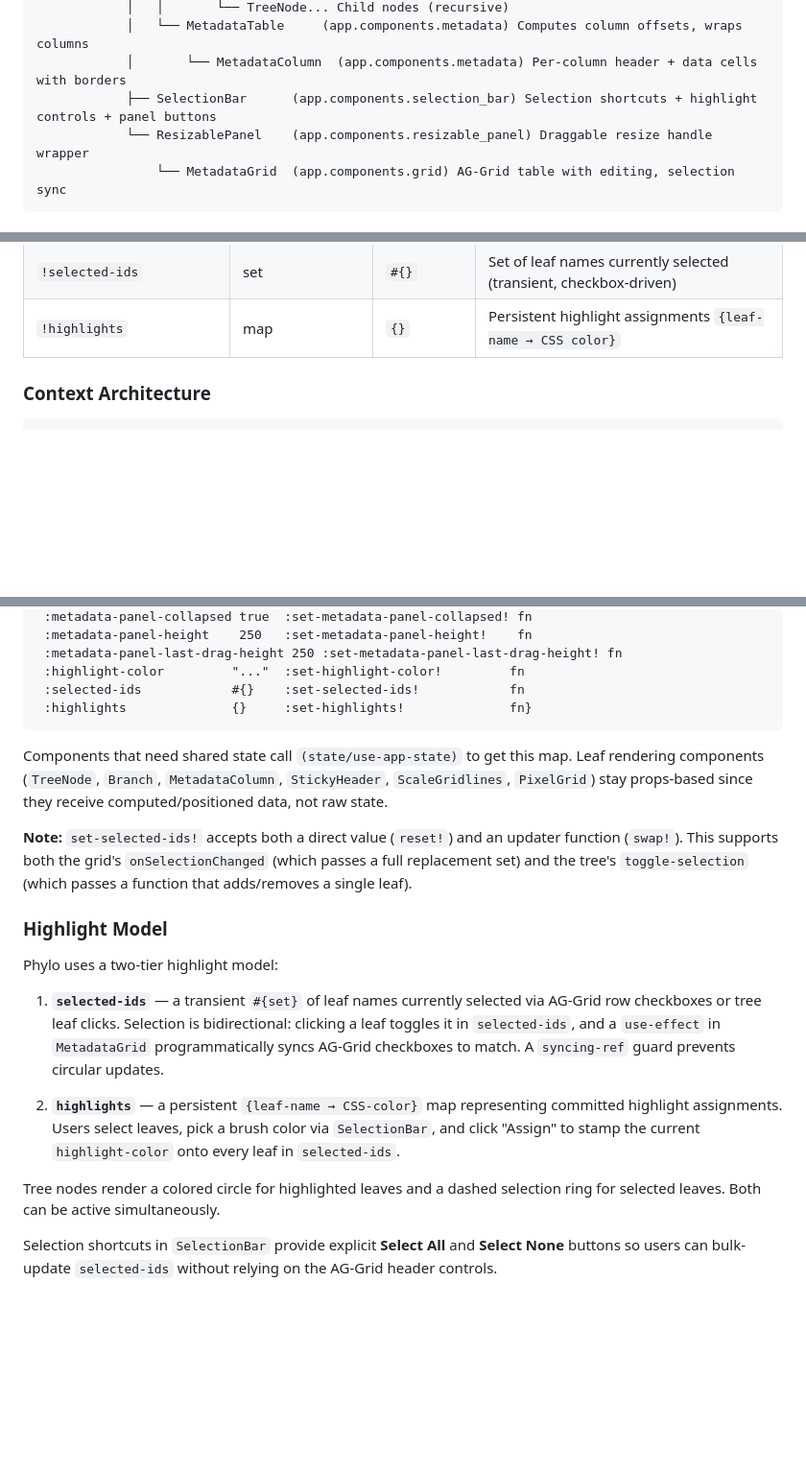
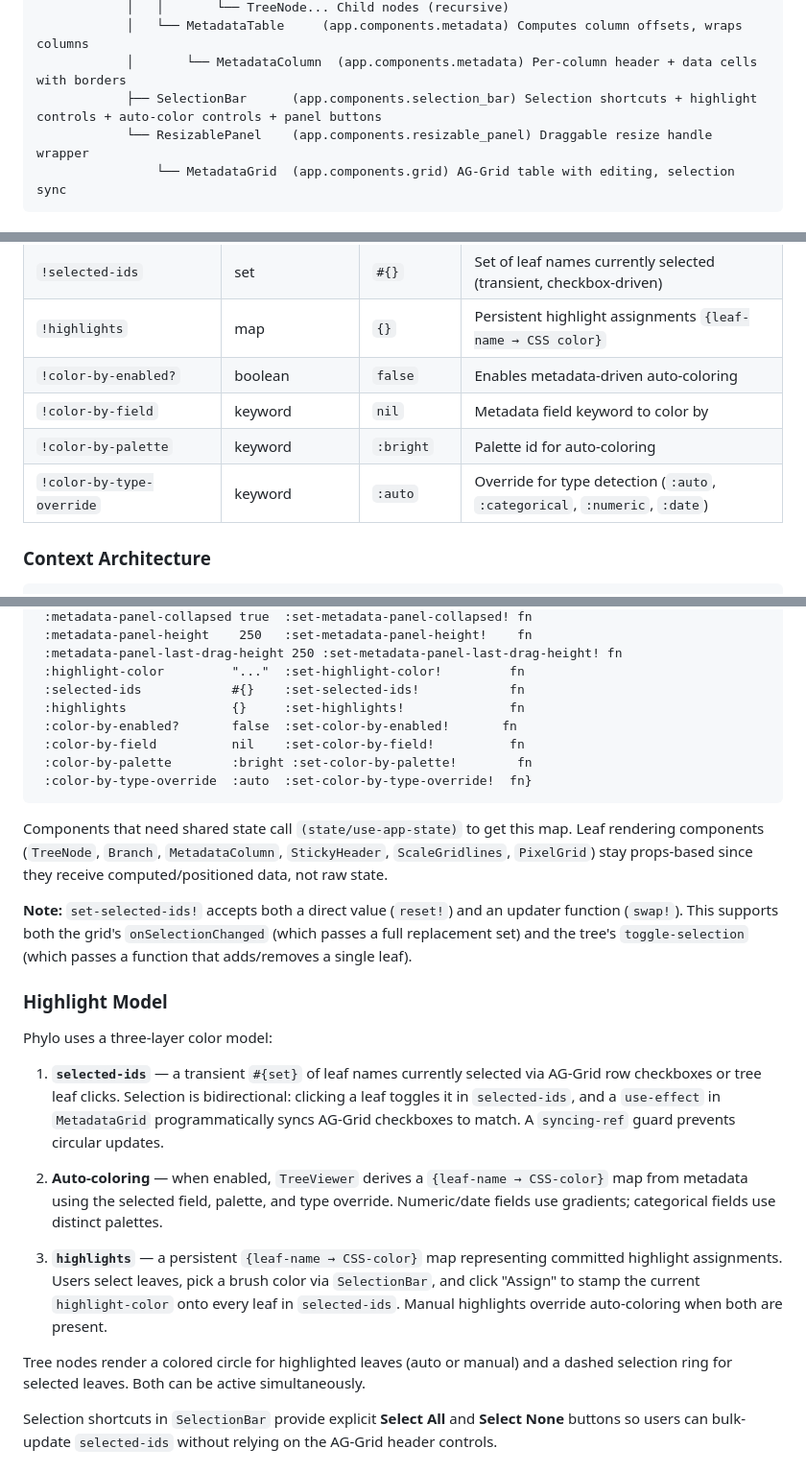
Before and after one commit to dfornika/phylo, a Markdown page: doc/01-architecture.md, 3 parts joined by grey strips. Shown at 96% size. Rendered like a GitHub page; blank space fills up the shorter version.

````diff
--- a/doc/01-architecture.md
+++ b/doc/01-architecture.md
@@ -56,7 +56,7 @@ app                               (app.core)
             │   │       └── TreeNode... Child nodes (recursive)
             │   └── MetadataTable     (app.components.metadata) Computes column offsets, wraps columns
             │       └── MetadataColumn  (app.components.metadata) Per-column header + data cells with borders
-            ├── SelectionBar      (app.components.selection_bar) Selection shortcuts + highlight controls + panel buttons
+            ├── SelectionBar      (app.components.selection_bar) Selection shortcuts + highlight controls + auto-color controls + panel buttons
             └── ResizablePanel    (app.components.resizable_panel) Draggable resize handle wrapper
                 └── MetadataGrid  (app.components.grid) AG-Grid table with editing, selection sync
 ```
@@ -89,6 +89,10 @@ All shared mutable state lives in `defonce` atoms in the `app.state` namespace.
 | `!highlight-color` | string | `"#4682B4"` | Brush color for painting highlights onto selected leaves |
 | `!selected-ids` | set | `#{}` | Set of leaf names currently selected (transient, checkbox-driven) |
 | `!highlights` | map | `{}` | Persistent highlight assignments `{leaf-name → CSS color}` |
+| `!color-by-enabled?` | boolean | `false` | Enables metadata-driven auto-coloring |
+| `!color-by-field` | keyword | `nil` | Metadata field keyword to color by |
+| `!color-by-palette` | keyword | `:bright` | Palette id for auto-coloring |
+| `!color-by-type-override` | keyword | `:auto` | Override for type detection (`:auto`, `:categorical`, `:numeric`, `:date`) |
 
 ### Context Architecture
 
@@ -124,7 +128,11 @@ app
  :metadata-panel-last-drag-height 250 :set-metadata-panel-last-drag-height! fn
  :highlight-color         "..."  :set-highlight-color!         fn
  :selected-ids            #{}    :set-selected-ids!            fn
- :highlights              {}     :set-highlights!              fn}
+ :highlights              {}     :set-highlights!              fn
+ :color-by-enabled?       false  :set-color-by-enabled!       fn
+ :color-by-field          nil    :set-color-by-field!          fn
+ :color-by-palette        :bright :set-color-by-palette!        fn
+ :color-by-type-override  :auto  :set-color-by-type-override!  fn}
 ```
 
 Components that need shared state call `(state/use-app-state)` to get this map. Leaf rendering components (`TreeNode`, `Branch`, `MetadataColumn`, `StickyHeader`, `ScaleGridlines`, `PixelGrid`) stay props-based since they receive computed/positioned data, not raw state.
@@ -133,13 +141,15 @@ Components that need shared state call `(state/use-app-state)` to get this map.
 
 ### Highlight Model
 
-Phylo uses a two-tier highlight model:
+Phylo uses a three-layer color model:
 
 1. **`selected-ids`** — a transient `#{set}` of leaf names currently selected via AG-Grid row checkboxes or tree leaf clicks. Selection is bidirectional: clicking a leaf toggles it in `selected-ids`, and a `use-effect` in `MetadataGrid` programmatically syncs AG-Grid checkboxes to match. A `syncing-ref` guard prevents circular updates.
 
-2. **`highlights`** — a persistent `{leaf-name → CSS-color}` map representing committed highlight assignments. Users select leaves, pick a brush color via `SelectionBar`, and click "Assign" to stamp the current `highlight-color` onto every leaf in `selected-ids`.
+2. **Auto-coloring** — when enabled, `TreeViewer` derives a `{leaf-name → CSS-color}` map from metadata using the selected field, palette, and type override. Numeric/date fields use gradients; categorical fields use distinct palettes.
 
-Tree nodes render a colored circle for highlighted leaves and a dashed selection ring for selected leaves. Both can be active simultaneously.
+3. **`highlights`** — a persistent `{leaf-name → CSS-color}` map representing committed highlight assignments. Users select leaves, pick a brush color via `SelectionBar`, and click "Assign" to stamp the current `highlight-color` onto every leaf in `selected-ids`. Manual highlights override auto-coloring when both are present.
+
+Tree nodes render a colored circle for highlighted leaves (auto or manual) and a dashed selection ring for selected leaves. Both can be active simultaneously.
 
 Selection shortcuts in `SelectionBar` provide explicit **Select All** and **Select None** buttons so users can bulk-update `selected-ids` without relying on the AG-Grid header controls.
 
````
Also changed, not shown: other parts of doc/01-architecture.md (+1 -0 lines), README.md (+7 -1 lines).
